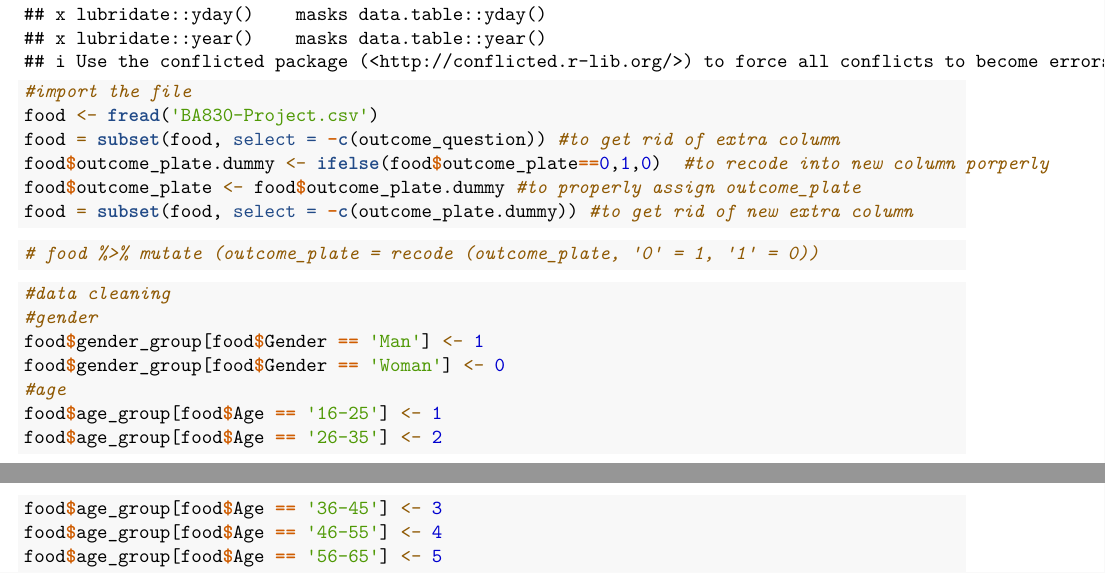
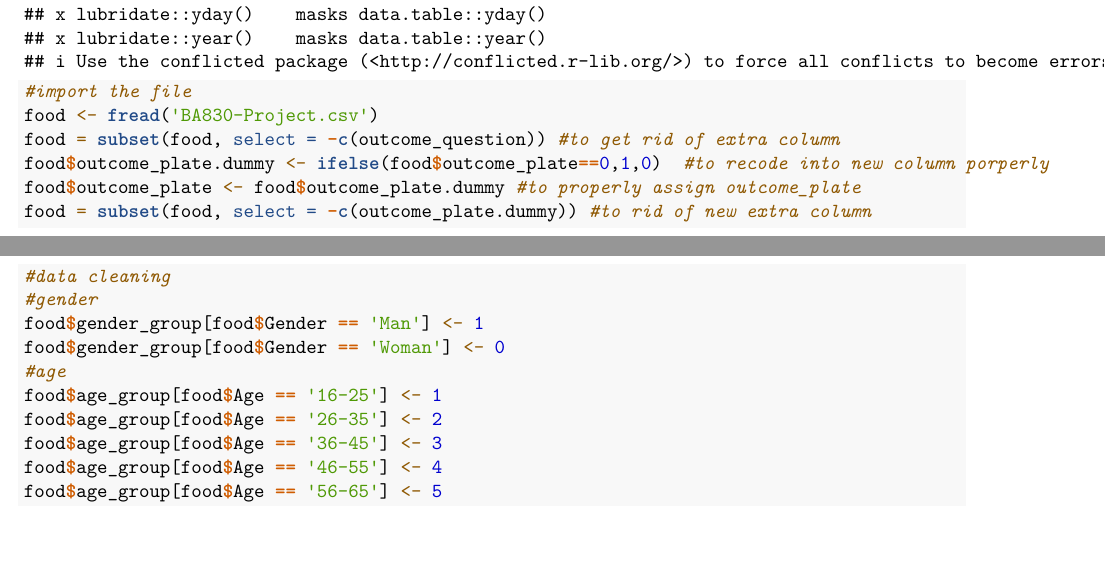
Before and after one commit to Yuzhe713/830-project, an R Markdown document (BA 830 Project.Rmd): two parts of pages 1 and 2 of 5, joined at a grey line, cut so that both start at the same text, the shorter picture padded with empty space. Rendered offline with R 4.5, knitr and Pandoc, then LaTeX, with nearby package versions.

Commit message:
Add files via upload

````diff
--- a/BA 830 Project.Rmd
+++ b/BA 830 Project.Rmd
@@ -62,11 +62,10 @@ food <- fread('BA830-Project.csv')
 food = subset(food, select = -c(outcome_question)) #to get rid of extra column
 food$outcome_plate.dummy <- ifelse(food$outcome_plate==0,1,0)  #to recode into new column porperly
 food$outcome_plate <- food$outcome_plate.dummy #to properly assign outcome_plate
-food = subset(food, select = -c(outcome_plate.dummy)) #to get rid of new extra column
+food = subset(food, select = -c(outcome_plate.dummy)) #to rid of new extra column
 ```
-
 ```{r}
-# food %>% mutate (outcome_plate = recode (outcome_plate, '0' = 1, '1' = 0))
+head(food)
 ```
 
 ```{r}
````
